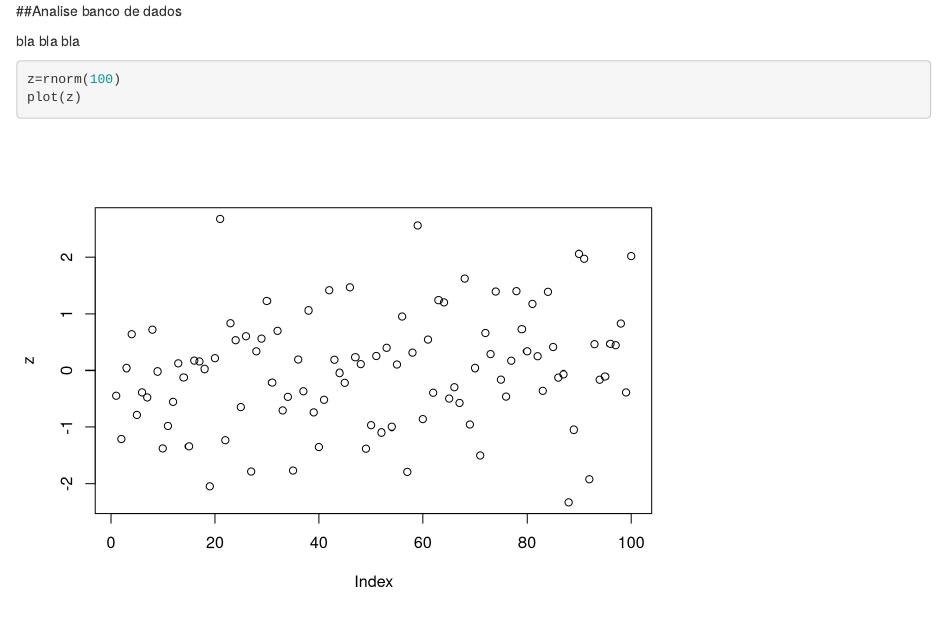
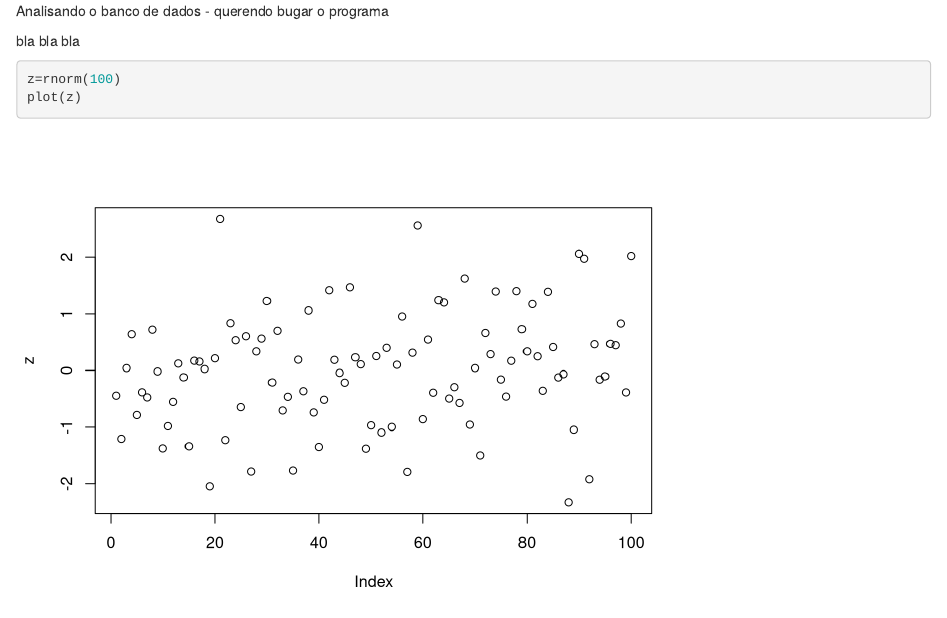
Before and after one commit to msversutdias/PrimeiroContatoGITHUB, an R Markdown document (analise_arllen.Rmd): the page in a window 1100 px wide, from its top. Rendered offline with R 4.5, knitr and Pandoc, with nearby package versions; code that draws random numbers runs with fixed seeds of ours; some code elsewhere in the file could not run offline.

Commit message:
ajustei comando

```diff
--- a/analise_arllen.Rmd
+++ b/analise_arllen.Rmd
@@ -3,7 +3,7 @@ output: html_document
 editor_options:
   chunk_output_type: console
 ---
-##Analise banco de dados
+Analisando o banco de dados - querendo bugar o programa
 
 
 bla bla bla
```
